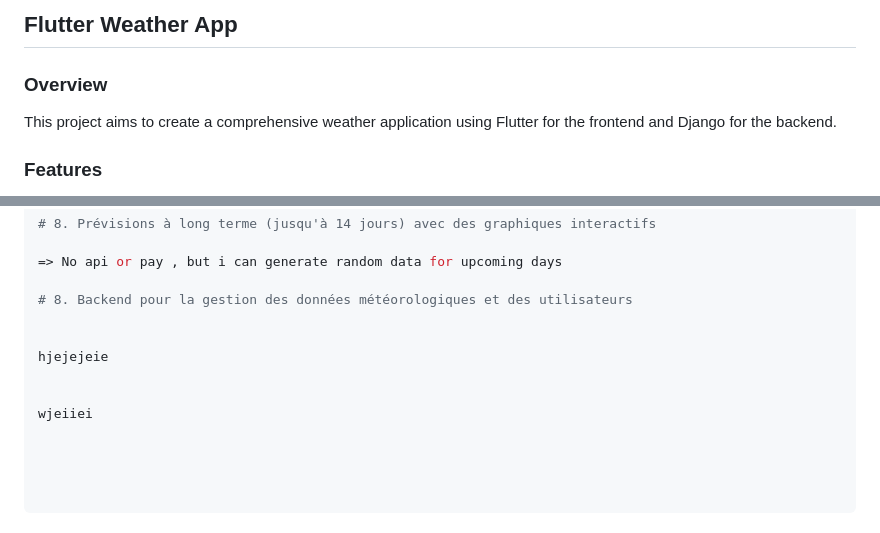
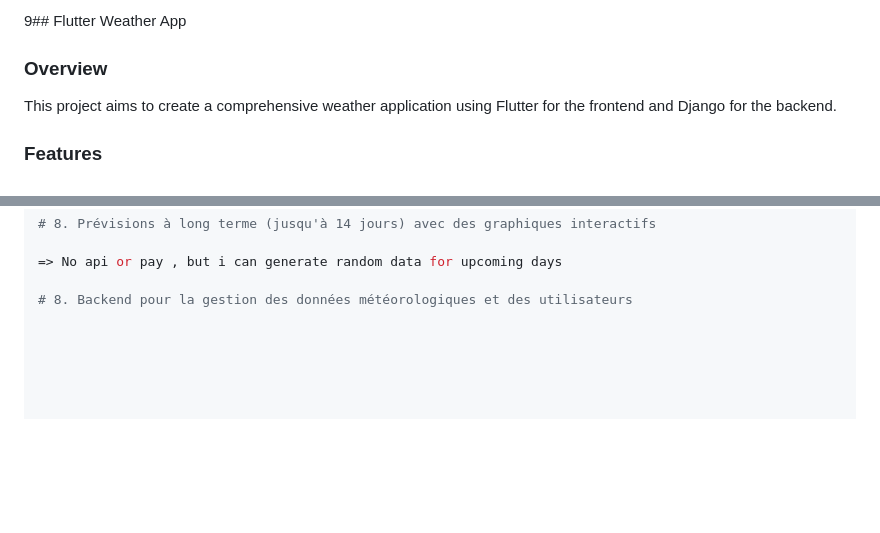
Before and after one commit to irumvabric/Notify-Weather, a Markdown page: README.md, 2 parts joined by grey strips. Rendered like a GitHub page; blank space fills up the shorter version.

```diff
--- a/README.md
+++ b/README.md
@@ -1,4 +1,4 @@
-## Flutter Weather App
+9## Flutter Weather App
 
 ### Overview
 This project aims to create a comprehensive weather application using Flutter for the frontend and Django for the backend.
@@ -346,9 +346,3 @@ uses looked on it it will be a tendance and i will have to put it in a database
 => No api or pay , but i can generate random data for upcoming days
 
 # 8. Backend pour la gestion des données météorologiques et des utilisateurs
-
-
-hjejejeie
-
-
-wjeiiei
```
